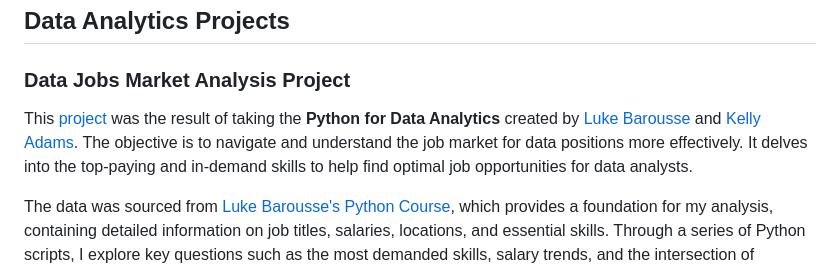
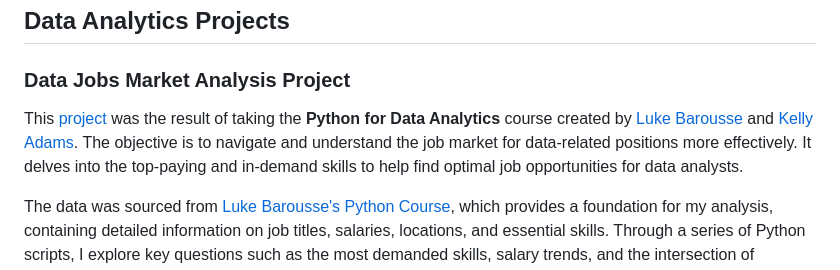
Before and after one commit to furtadorebeca/rebeca, a Markdown page: index.md, the part around the change. Rendered like a GitHub page.

```diff
--- a/index.md
+++ b/index.md
@@ -3,7 +3,7 @@ Project Manager | Data Analyst | Python Enthusiast
 
 ## Data Analytics Projects
 ### Data Jobs Market Analysis Project
-This [project](https://github.com/furtadorebeca/3_RF_Project) was the result of taking the **Python for Data Analytics** created by [Luke Barousse](https://www.linkedin.com/in/luke-b) and [Kelly Adams](https://www.linkedin.com/in/kellyjianadams). The objective is to navigate and understand the job market for data positions more effectively. It delves into the top-paying and in-demand skills to help find optimal job opportunities for data analysts.
+This [project](https://github.com/furtadorebeca/3_RF_Project) was the result of taking the **Python for Data Analytics** course created by [Luke Barousse](https://www.linkedin.com/in/luke-b) and [Kelly Adams](https://www.linkedin.com/in/kellyjianadams). The objective is to navigate and understand the job market for data-related positions more effectively. It delves into the top-paying and in-demand skills to help find optimal job opportunities for data analysts.
 
 The data was sourced from [Luke Barousse's Python Course](https://lukebarousse.com/python), which provides a foundation for my analysis, containing detailed information on job titles, salaries, locations, and essential skills. Through a series of Python scripts, I explore key questions such as the most demanded skills, salary trends, and the intersection of demand and salary in data analytics.
 <br>
```
